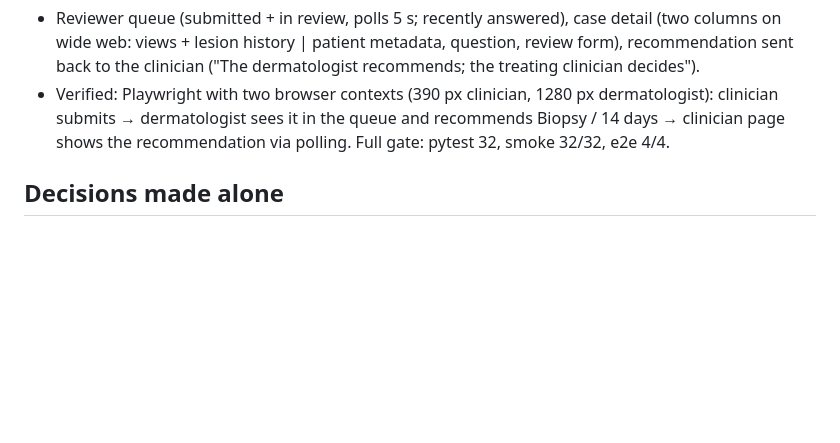
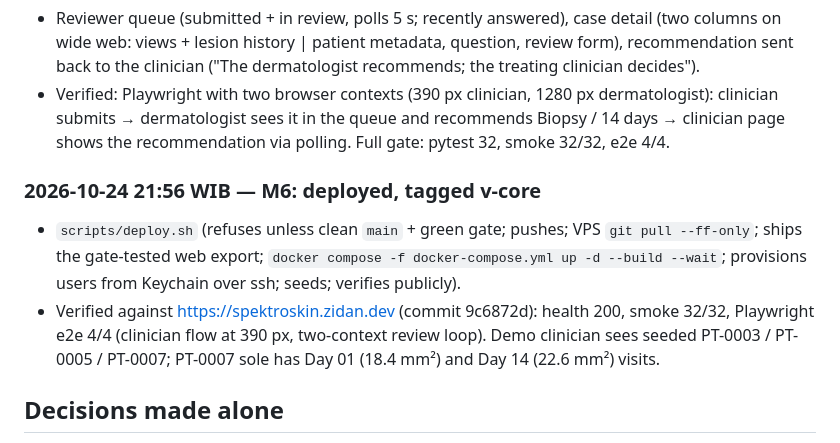
Before and after one commit to lan666as/spektroskin-proto, a Markdown page: BUILD_LOG.md, the part around the change. Drawn GitHub-style; blank space fills up the shorter version.

Commit message:
BUILD_LOG: M6 deployed and verified
Co-Authored-By: Claude Opus 5.5 <noreply@anthropic.com>

```diff
--- a/BUILD_LOG.md
+++ b/BUILD_LOG.md
@@ -84,6 +84,14 @@ Timestamped record of what was built during GENOHACK (Sat 24 – Sun 25 Oct 2026
   clinician submits → dermatologist sees it in the queue and recommends Biopsy / 14 days →
   clinician page shows the recommendation via polling. Full gate: pytest 32, smoke 32/32, e2e 4/4.
 
+### 2026-10-24 21:56 WIB — M6: deployed, tagged v-core
+- `scripts/deploy.sh` (refuses unless clean `main` + green gate; pushes; VPS `git pull --ff-only`;
+  ships the gate-tested web export; `docker compose -f docker-compose.yml up -d --build --wait`;
+  provisions users from Keychain over ssh; seeds; verifies publicly).
+- Verified against https://spektroskin.zidan.dev (commit 9c6872d): health 200, smoke 32/32,
+  Playwright e2e 4/4 (clinician flow at 390 px, two-context review loop). Demo clinician sees seeded
+  PT-0003 / PT-0005 / PT-0007; PT-0007 sole has Day 01 (18.4 mm²) and Day 14 (22.6 mm²) visits.
+
 ## Decisions made alone
 - M1: Expo routes live in `mobile/src/app/` (SDK 58 template convention) instead of `mobile/app/`.
 - M1: web export uses `web.output: "single"` (SPA) so Caddy can serve deep links via `try_files`.
```
